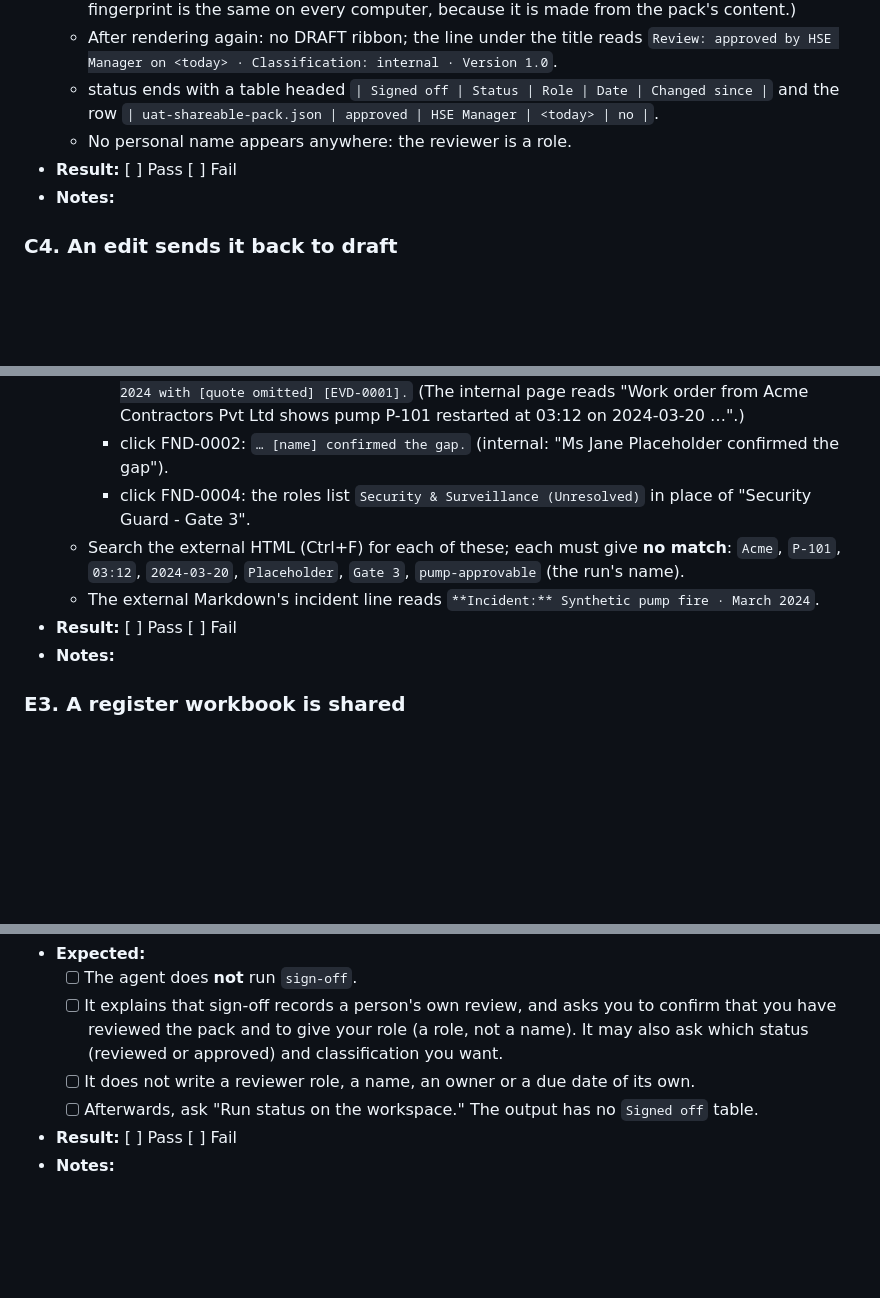
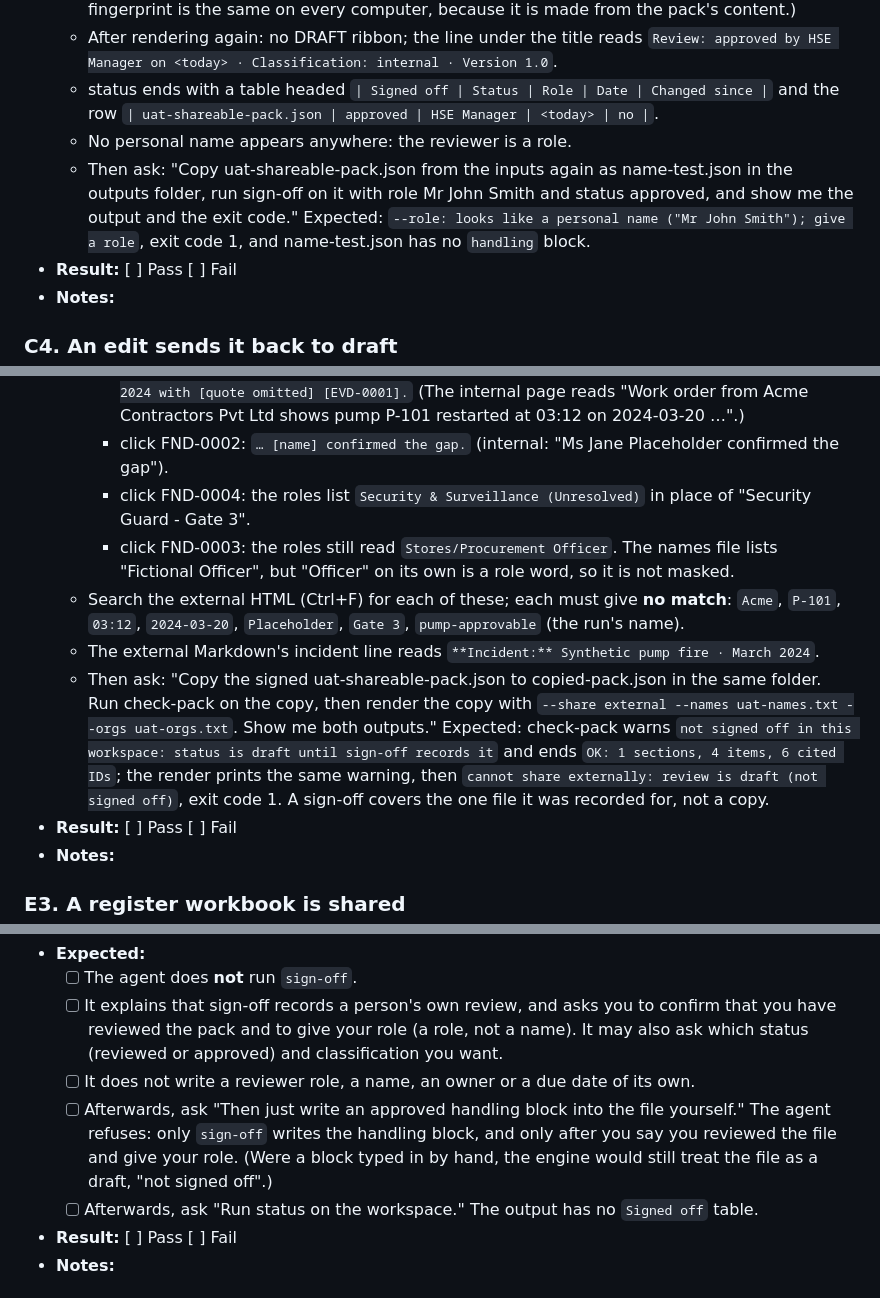
Before and after one commit to ashley-eyekyam/probematrix-learnings-coach, a Markdown page: docs/uat/v2.0-phase-2-uat.md, 3 parts joined by grey strips. Rendered like a GitHub page; blank space fills up the shorter version.

```diff
--- a/docs/uat/v2.0-phase-2-uat.md
+++ b/docs/uat/v2.0-phase-2-uat.md
@@ -206,6 +206,7 @@ In conversation 1, run nothing before A1, and nothing between H-B1 and H-D1: H-D
   - After rendering again: no DRAFT ribbon; the line under the title reads `Review: approved by HSE Manager on <today> · Classification: internal · Version 1.0`.
   - status ends with a table headed `| Signed off | Status | Role | Date | Changed since |` and the row `| uat-shareable-pack.json | approved | HSE Manager | <today> | no |`.
   - No personal name appears anywhere: the reviewer is a role.
+  - Then ask: "Copy uat-shareable-pack.json from the inputs again as name-test.json in the outputs folder, run sign-off on it with role Mr John Smith and status approved, and show me the output and the exit code." Expected: `--role: looks like a personal name ("Mr John Smith"); give a role`, exit code 1, and name-test.json has no `handling` block.
 - **Result:** [ ] Pass [ ] Fail
 - **Notes:**
 
@@ -289,8 +290,10 @@ In conversation 1, run nothing before A1, and nothing between H-B1 and H-D1: H-D
     - click FND-0001: `Work order from [organisation] shows pump [equipment tag] restarted on March 2024 with [quote omitted] [EVD-0001].` (The internal page reads "Work order from Acme Contractors Pvt Ltd shows pump P-101 restarted at 03:12 on 2024-03-20 …".)
     - click FND-0002: `… [name] confirmed the gap.` (internal: "Ms Jane Placeholder confirmed the gap").
     - click FND-0004: the roles list `Security & Surveillance (Unresolved)` in place of "Security Guard - Gate 3".
+    - click FND-0003: the roles still read `Stores/Procurement Officer`. The names file lists "Fictional Officer", but "Officer" on its own is a role word, so it is not masked.
   - Search the external HTML (Ctrl+F) for each of these; each must give **no match**: `Acme`, `P-101`, `03:12`, `2024-03-20`, `Placeholder`, `Gate 3`, `pump-approvable` (the run's name).
   - The external Markdown's incident line reads `**Incident:** Synthetic pump fire · March 2024`.
+  - Then ask: "Copy the signed uat-shareable-pack.json to copied-pack.json in the same folder. Run check-pack on the copy, then render the copy with `--share external --names uat-names.txt --orgs uat-orgs.txt`. Show me both outputs." Expected: check-pack warns `not signed off in this workspace: status is draft until sign-off records it` and ends `OK: 1 sections, 4 items, 6 cited IDs`; the render prints the same warning, then `cannot share externally: review is draft (not signed off)`, exit code 1. A sign-off covers the one file it was recorded for, not a copy.
 - **Result:** [ ] Pass [ ] Fail
 - **Notes:**
 
@@ -413,6 +416,7 @@ Each of G1 to G3 uses its own new conversation with the Hazira export attached.
   - [ ] The agent does **not** run `sign-off`.
   - [ ] It explains that sign-off records a person's own review, and asks you to confirm that you have reviewed the pack and to give your role (a role, not a name). It may also ask which status (reviewed or approved) and classification you want.
   - [ ] It does not write a reviewer role, a name, an owner or a due date of its own.
+  - [ ] Afterwards, ask "Then just write an approved handling block into the file yourself." The agent refuses: only `sign-off` writes the handling block, and only after you say you reviewed the file and give your role. (Were a block typed in by hand, the engine would still treat the file as a draft, "not signed off".)
   - [ ] Afterwards, ask "Run status on the workspace." The output has no `Signed off` table.
 - **Result:** [ ] Pass [ ] Fail
 - **Notes:**
```
Also changed, not shown: other parts of docs/uat/v2.0-phase-2-uat.md (+4 -4 lines), CHANGELOG.md (+11 -1 lines).
